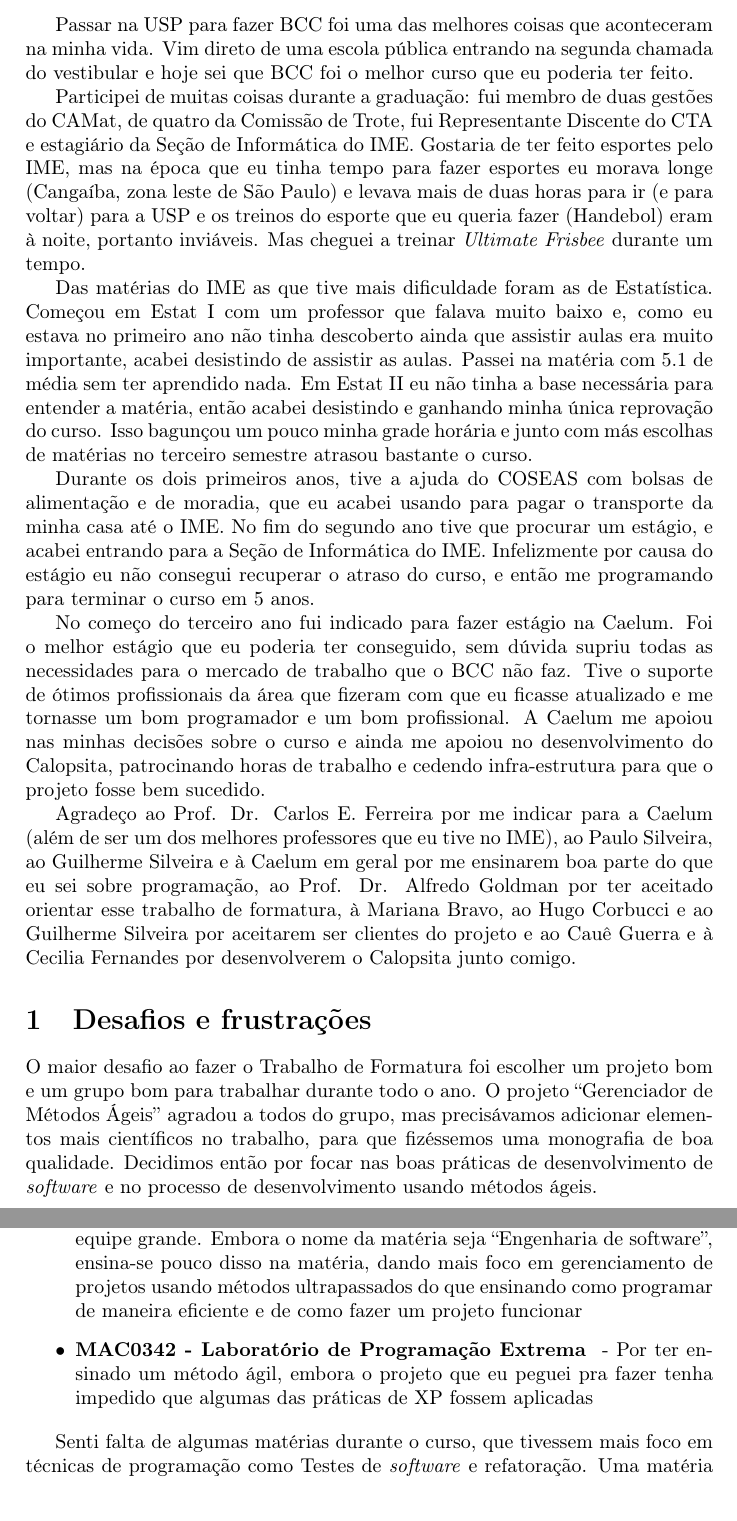
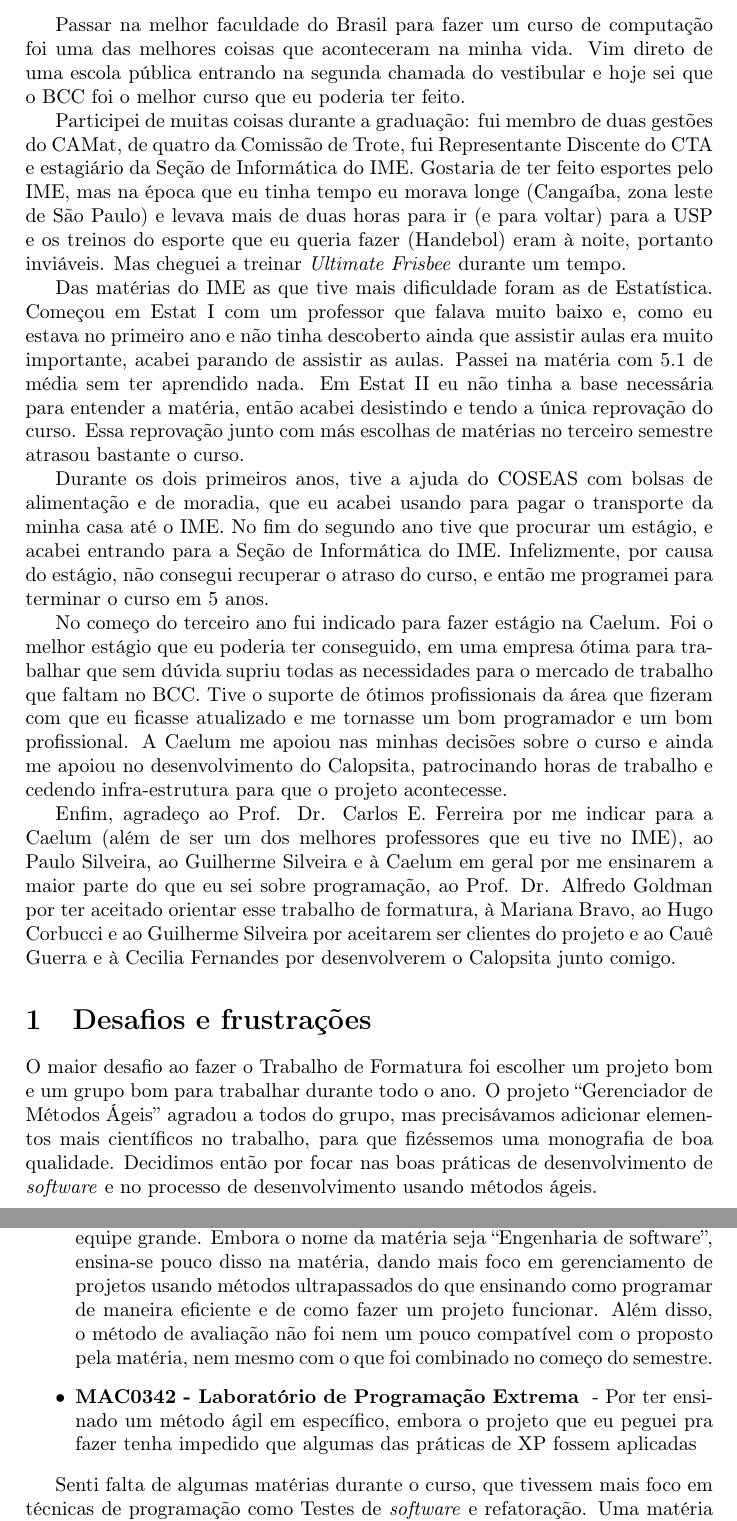
Before and after one commit to caelum/calopsita-monografia, a LaTeX document (subjetivas/lucas.tex): two parts of pages 2 and 3 of 4, joined at a grey line, cut at the place of the change. Compiled offline with pdfLaTeX.

Commit message:
correções na parte subjetiva

```diff
--- a/subjetivas/lucas.tex
+++ b/subjetivas/lucas.tex
@@ -26,17 +26,17 @@
 
 \maketitle
 
-Passar na USP para fazer BCC foi uma das melhores coisas que aconteceram na minha vida. Vim direto de uma escola pública entrando na segunda chamada do vestibular e hoje sei que BCC foi o melhor curso que eu poderia ter feito.
+Passar na melhor faculdade do Brasil para fazer um curso de computação foi uma das melhores coisas que aconteceram na minha vida. Vim direto de uma escola pública entrando na segunda chamada do vestibular e hoje sei que o BCC foi o melhor curso que eu poderia ter feito.
 
-Participei de muitas coisas durante a graduação: fui membro de duas gestões do CAMat, de quatro da Comissão de Trote, fui Representante Discente do CTA e estagiário da Seção de Informática do IME. Gostaria de ter feito esportes pelo IME, mas na época que eu tinha tempo para fazer esportes eu morava longe (Cangaíba, zona leste de São Paulo) e levava mais de duas horas para ir (e para voltar) para a USP e os treinos do esporte que eu queria fazer (Handebol) eram à noite, portanto inviáveis. Mas cheguei a treinar \textit{Ultimate Frisbee} durante um tempo.
+Participei de muitas coisas durante a graduação: fui membro de duas gestões do CAMat, de quatro da Comissão de Trote, fui Representante Discente do CTA e estagiário da Seção de Informática do IME. Gostaria de ter feito esportes pelo IME, mas na época que eu tinha tempo eu morava longe (Cangaíba, zona leste de São Paulo) e levava mais de duas horas para ir (e para voltar) para a USP e os treinos do esporte que eu queria fazer (Handebol) eram à noite, portanto inviáveis. Mas cheguei a treinar \textit{Ultimate Frisbee} durante um tempo.
 
-Das matérias do IME as que tive mais dificuldade foram as de Estatística. Começou em Estat I com um professor que falava muito baixo e, como eu estava no primeiro ano não tinha descoberto ainda que assistir aulas era muito importante, acabei desistindo de assistir as aulas. Passei na matéria com 5.1 de média sem ter aprendido nada. Em Estat II eu não tinha a base necessária para entender a matéria, então acabei desistindo e ganhando minha única reprovação do curso. Isso bagunçou um pouco minha grade horária e junto com más escolhas de matérias no terceiro semestre atrasou bastante o curso.
+Das matérias do IME as que tive mais dificuldade foram as de Estatística. Começou em Estat I com um professor que falava muito baixo e, como eu estava no primeiro ano e não tinha descoberto ainda que assistir aulas era muito importante, acabei parando de assistir as aulas. Passei na matéria com 5.1 de média sem ter aprendido nada. Em Estat II eu não tinha a base necessária para entender a matéria, então acabei desistindo e tendo a única reprovação do curso. Essa reprovação junto com más escolhas de matérias no terceiro semestre atrasou bastante o curso.
 
-Durante os dois primeiros anos, tive a ajuda do COSEAS com bolsas de alimentação e de moradia, que eu acabei usando para pagar o transporte da minha casa até o IME. No fim do segundo ano tive que procurar um estágio, e acabei entrando para a Seção de Informática do IME. Infelizmente por causa do estágio eu não consegui recuperar o atraso do curso, e então me programando para terminar o curso em 5 anos.
+Durante os dois primeiros anos, tive a ajuda do COSEAS com bolsas de alimentação e de moradia, que eu acabei usando para pagar o transporte da minha casa até o IME. No fim do segundo ano tive que procurar um estágio, e acabei entrando para a Seção de Informática do IME. Infelizmente, por causa do estágio, não consegui recuperar o atraso do curso, e então me programei para terminar o curso em 5 anos.
 
-No começo do terceiro ano fui indicado para fazer estágio na Caelum. Foi o melhor estágio que eu poderia ter conseguido, sem dúvida supriu todas as necessidades para o mercado de trabalho que o BCC não faz. Tive o suporte de ótimos profissionais da área que fizeram com que eu ficasse atualizado e me tornasse um bom programador e um bom profissional. A Caelum me apoiou nas minhas decisões sobre o curso e ainda me apoiou no desenvolvimento do \calopsita{}, patrocinando horas de trabalho e cedendo infra-estrutura para que o projeto fosse bem sucedido.
+No começo do terceiro ano fui indicado para fazer estágio na Caelum. Foi o melhor estágio que eu poderia ter conseguido, em uma empresa ótima para trabalhar que sem dúvida supriu todas as necessidades para o mercado de trabalho que faltam no BCC. Tive o suporte de ótimos profissionais da área que fizeram com que eu ficasse atualizado e me tornasse um bom programador e um bom profissional. A Caelum me apoiou nas minhas decisões sobre o curso e ainda me apoiou no desenvolvimento do \calopsita{}, patrocinando horas de trabalho e cedendo infra-estrutura para que o projeto acontecesse.
 
-Agradeço ao Prof. Dr. Carlos E. Ferreira por me indicar para a Caelum (além de ser um dos melhores professores que eu tive no IME), ao Paulo Silveira, ao Guilherme Silveira e à Caelum em geral por me ensinarem boa parte do que eu sei sobre programação, ao Prof. Dr. Alfredo Goldman por ter aceitado orientar esse trabalho de formatura, à Mariana Bravo, ao Hugo Corbucci e ao Guilherme Silveira por aceitarem ser clientes do projeto e ao Cauê Guerra e à Cecilia Fernandes por desenvolverem o \calopsita{} junto comigo.
+Enfim, agradeço ao Prof. Dr. Carlos E. Ferreira por me indicar para a Caelum (além de ser um dos melhores professores que eu tive no IME), ao Paulo Silveira, ao Guilherme Silveira e à Caelum em geral por me ensinarem a maior parte do que eu sei sobre programação, ao Prof. Dr. Alfredo Goldman por ter aceitado orientar esse trabalho de formatura, à Mariana Bravo, ao Hugo Corbucci e ao Guilherme Silveira por aceitarem ser clientes do projeto e ao Cauê Guerra e à Cecilia Fernandes por desenvolverem o \calopsita{} junto comigo.
 
 \section{Desafios e frustrações}
 
@@ -55,8 +55,8 @@ Muitas disciplinas contribuiram indiretamente para a construção do \calopsita{
 \begin{itemize}
 	\item{\textbf{MAC0110 - Introdução à Computação} - Por ter ensinado o básico de programação}
 	\item{\textbf{MAC0211 - Laboratório de Programação I} - Por ter ensinado como trabalhar em grupo e fazer um projeto}
-	\item{\textbf{MAC0332 - Engenharia de Software} - Embora tenha sido a matéria mais frustrante que eu fiz no IME, essa matéria fez com que eu aprendesse a fazer um projeto mais organizado, usando métodos ágeis, com uma equipe grande. Embora o nome da matéria seja ``Engenharia de software'', ensina-se pouco disso na matéria, dando mais foco em gerenciamento de projetos usando métodos ultrapassados do que ensinando como programar de maneira eficiente e de como fazer um projeto funcionar}
-	\item{\textbf{MAC0342 - Laboratório de Programação Extrema } - Por ter ensinado um método ágil, embora o projeto que eu peguei pra fazer tenha impedido que algumas das práticas de XP fossem aplicadas}
+	\item{\textbf{MAC0332 - Engenharia de Software} - Embora tenha sido a matéria mais frustrante que eu fiz no IME, essa matéria fez com que eu aprendesse a fazer um projeto mais organizado, usando métodos ágeis, com uma equipe grande. Embora o nome da matéria seja ``Engenharia de software'', ensina-se pouco disso na matéria, dando mais foco em gerenciamento de projetos usando métodos ultrapassados do que ensinando como programar de maneira eficiente e de como fazer um projeto funcionar. Além disso, o método de avaliação não foi nem um pouco compatível com o proposto pela matéria, nem mesmo com o que foi combinado no começo do semestre.}
+	\item{\textbf{MAC0342 - Laboratório de Programação Extrema } - Por ter ensinado um método ágil em específico, embora o projeto que eu peguei pra fazer tenha impedido que algumas das práticas de XP fossem aplicadas}
 \end{itemize}
 
 Senti falta de algumas matérias durante o curso, que tivessem mais foco em técnicas de programação como Testes de \software{} e refatoração. Uma matéria que fosse parecida com o Dojo de programação~\footnote{http://www.dojosp.org} logo no começo do curso faria com que os alunos aprendessem boas técnicas de programação que iriam ajudar em todo o restante do curso, no desenvolvimento de EPs, e na vida profissional fora do IME.
```
